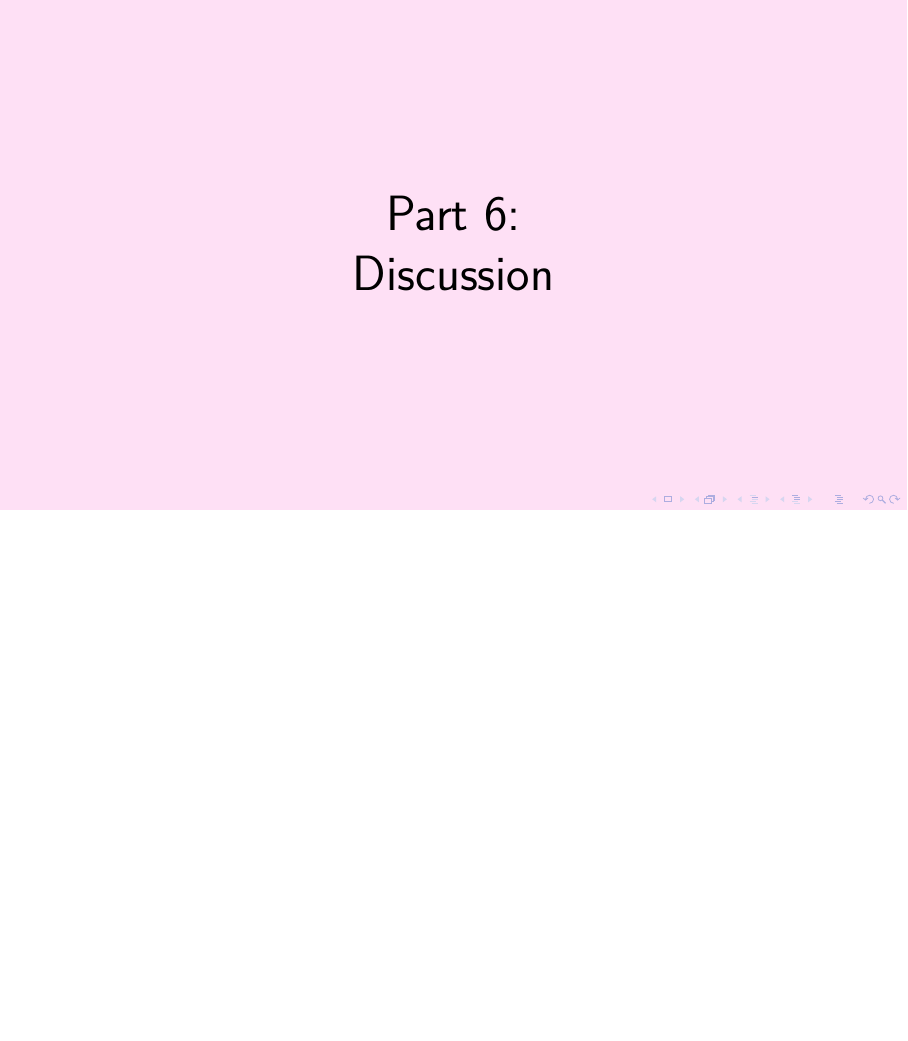
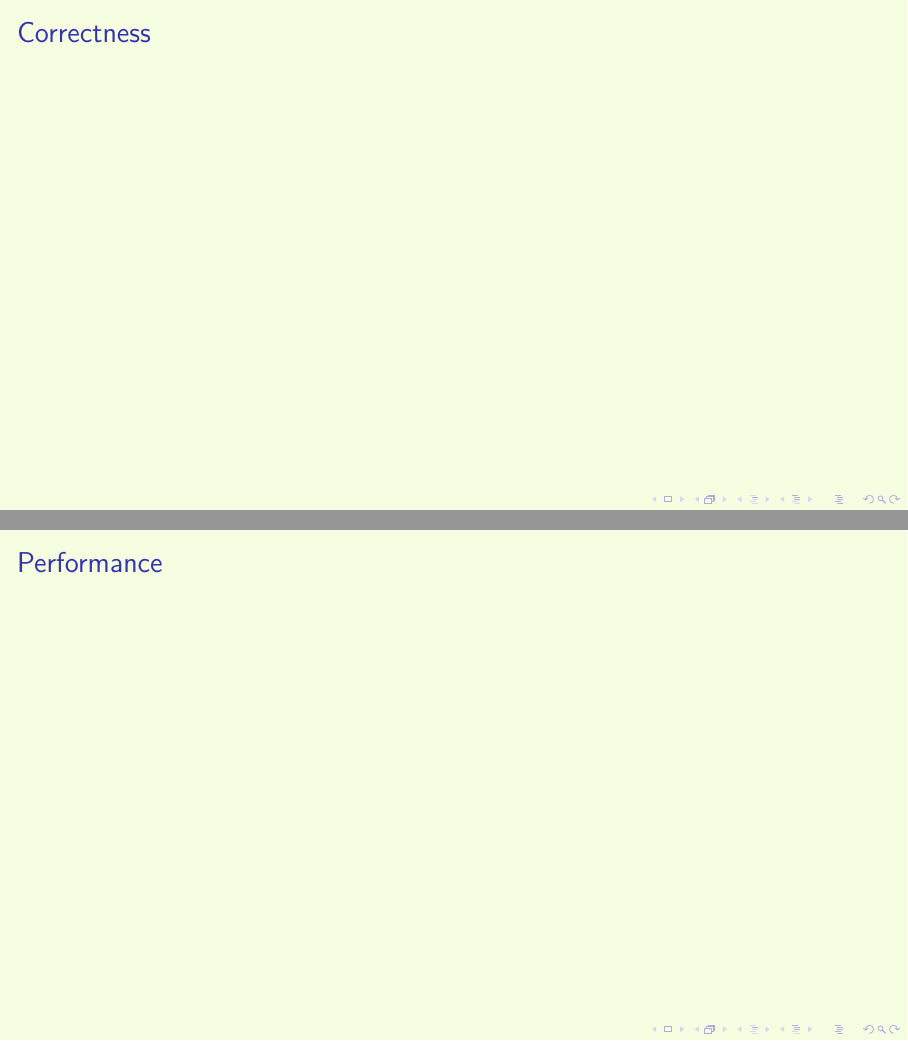
Before and after one commit to aslakjohansen/latex-template, LaTeX slides (doc/presentation.tex, which reads doc/shared.tex, doc/slides/evaluation.tex): page 9 of 10 before the commit and pages 9 and 10 of 13 after it, the two joined at a grey line, the shorter picture padded with empty space. Compiled offline with XeLaTeX.

Commit message:
Added some subsectioning

```diff
--- a/doc/shared.tex
+++ b/doc/shared.tex
@@ -35,6 +35,7 @@
 
 \newcommand{\textdesc}[1]{\textit{\textbf{#1}}}
 \newcommand{\descitem}[1]{\item \textdesc{#1}}
+\newcommand{\subpart}[1]{\textcolor{teal}{$\vartriangleright$} #1}
 \newcommand{\quoted}[1]{\textsl{\say{#1}}}
 \newcommand{\term}[1]{\textsl{#1}}
 \newcommand{\highlight}[1]{\textcolor{olive}{#1}}
--- a/doc/slides/evaluation.tex
+++ b/doc/slides/evaluation.tex
@@ -5,3 +5,17 @@
     \Huge{Part 5:\\Evaluation}
   \end{center}
 \end{frame}
+
+\subsection{Correctness}
+\begin{frame}[fragile]
+  \frametitle{Correctness}
+  \vspace{3mm}
+
+\end{frame}
+
+\subsection{Performance}
+\begin{frame}[fragile]
+  \frametitle{Performance}
+  \vspace{3mm}
+
+\end{frame}
```
Also changed, not shown: doc/slides/evaluation.tex (7 more changed lines).
